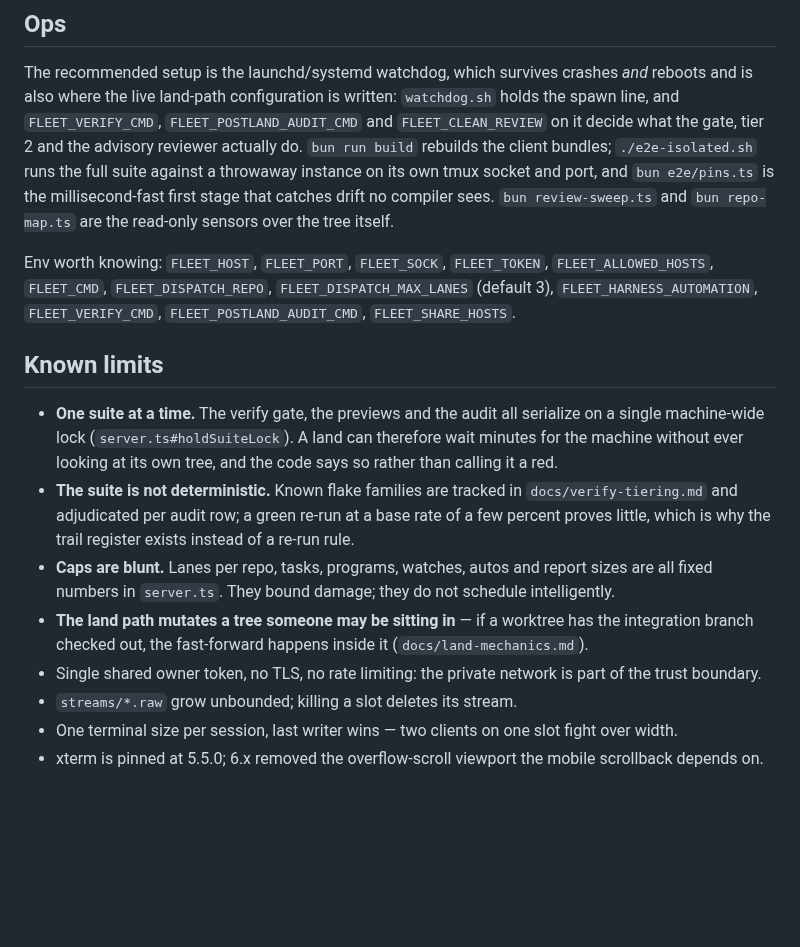
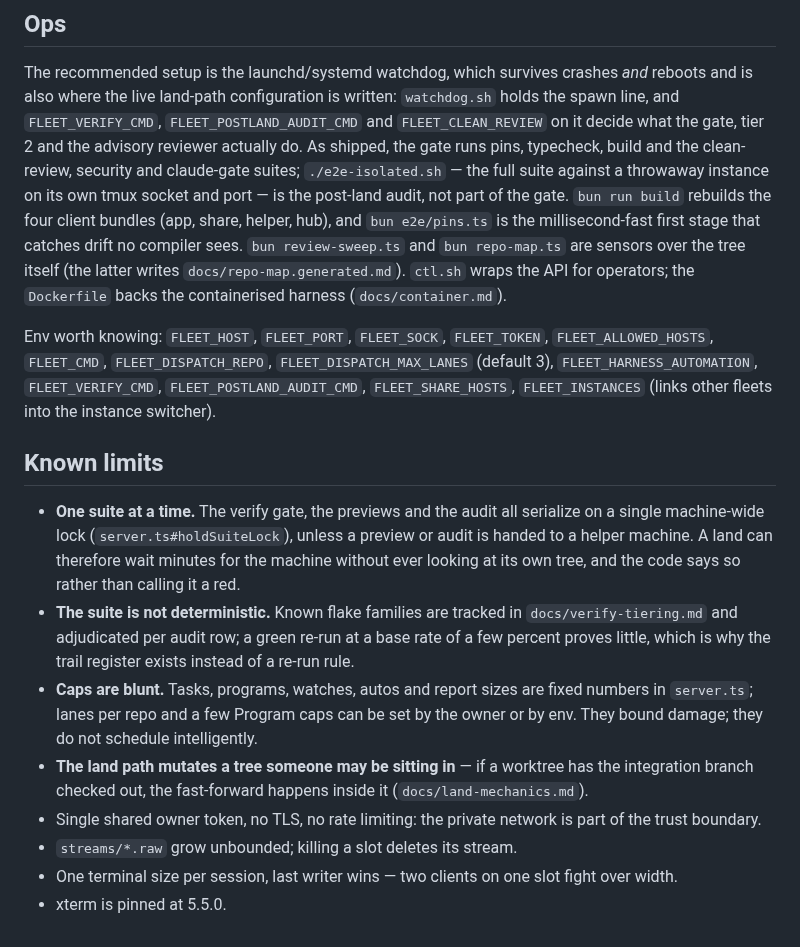
Before and after one commit to jp290/claude-fleet, a Markdown page: README.md, the part around one of its changes. Drawn GitHub-style; blank space fills up the shorter version.

```diff
--- a/README.md
+++ b/README.md
@@ -150,29 +176,36 @@ the landing page are separate documents in `public/`.
 The recommended setup is the launchd/systemd watchdog, which survives crashes *and* reboots and is
 also where the live land-path configuration is written: `watchdog.sh` holds the spawn line, and
 `FLEET_VERIFY_CMD`, `FLEET_POSTLAND_AUDIT_CMD` and `FLEET_CLEAN_REVIEW` on it decide what the gate,
-tier 2 and the advisory reviewer actually do. `bun run build` rebuilds the client bundles;
-`./e2e-isolated.sh` runs the full suite against a throwaway instance on its own tmux socket and port,
-and `bun e2e/pins.ts` is the millisecond-fast first stage that catches drift no compiler sees.
-`bun review-sweep.ts` and `bun repo-map.ts` are the read-only sensors over the tree itself.
+tier 2 and the advisory reviewer actually do. As shipped, the gate runs pins, typecheck, build and the
+clean-review, security and claude-gate suites; `./e2e-isolated.sh` — the full suite against a
+throwaway instance on its own tmux socket and port — is the post-land audit, not part of the gate.
+`bun run build` rebuilds the four client bundles (app, share, helper, hub), and `bun e2e/pins.ts` is
+the millisecond-fast first stage that catches drift no compiler sees. `bun review-sweep.ts` and
+`bun repo-map.ts` are sensors over the tree itself (the latter writes `docs/repo-map.generated.md`).
+`ctl.sh` wraps the API for operators; the `Dockerfile` backs the containerised harness
+(`docs/container.md`).
 
 Env worth knowing: `FLEET_HOST`, `FLEET_PORT`, `FLEET_SOCK`, `FLEET_TOKEN`, `FLEET_ALLOWED_HOSTS`,
 `FLEET_CMD`, `FLEET_DISPATCH_REPO`, `FLEET_DISPATCH_MAX_LANES` (default 3),
-`FLEET_HARNESS_AUTOMATION`, `FLEET_VERIFY_CMD`, `FLEET_POSTLAND_AUDIT_CMD`, `FLEET_SHARE_HOSTS`.
+`FLEET_HARNESS_AUTOMATION`, `FLEET_VERIFY_CMD`, `FLEET_POSTLAND_AUDIT_CMD`, `FLEET_SHARE_HOSTS`,
+`FLEET_INSTANCES` (links other fleets into the instance switcher).
 
 ## Known limits
 
 - **One suite at a time.** The verify gate, the previews and the audit all serialize on a single
-  machine-wide lock (`server.ts#holdSuiteLock`). A land can therefore wait minutes for the machine
+  machine-wide lock (`server.ts#holdSuiteLock`), unless a preview or audit is handed to a helper
+  machine. A land can therefore wait minutes for the machine
   without ever looking at its own tree, and the code says so rather than calling it a red.
 - **The suite is not deterministic.** Known flake families are tracked in `docs/verify-tiering.md`
   and adjudicated per audit row; a green re-run at a base rate of a few percent proves little, which
   is why the trail register exists instead of a re-run rule.
-- **Caps are blunt.** Lanes per repo, tasks, programs, watches, autos and report sizes are all fixed
-  numbers in `server.ts`. They bound damage; they do not schedule intelligently.
+- **Caps are blunt.** Tasks, programs, watches, autos and report sizes are fixed numbers in
+  `server.ts`; lanes per repo and a few Program caps can be set by the owner or by env. They bound
+  damage; they do not schedule intelligently.
 - **The land path mutates a tree someone may be sitting in** — if a worktree has the integration
   branch checked out, the fast-forward happens inside it (`docs/land-mechanics.md`).
 - Single shared owner token, no TLS, no rate limiting: the private network is part of the trust
   boundary.
 - `streams/*.raw` grow unbounded; killing a slot deletes its stream.
 - One terminal size per session, last writer wins — two clients on one slot fight over width.
-- xterm is pinned at 5.5.0; 6.x removed the overflow-scroll viewport the mobile scrollback depends on.
+- xterm is pinned at 5.5.0.
```
Also changed, not shown: other parts of README.md (+53 -27 lines), docs/screenshot-mobile.png, docs/screenshot-queue.png (added), docs/screenshot.png.
